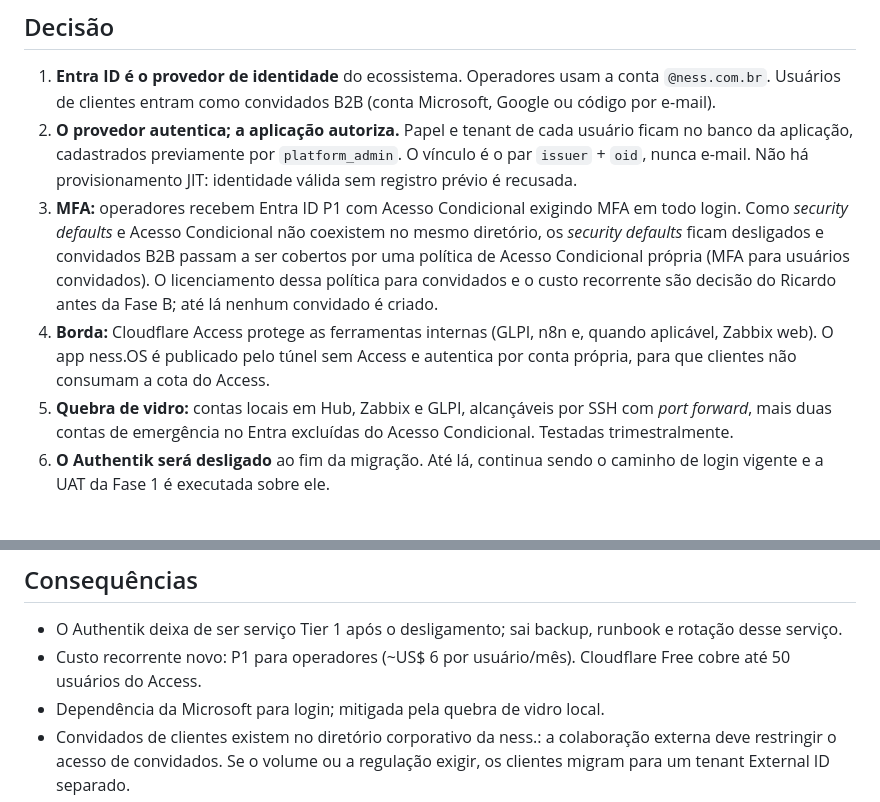
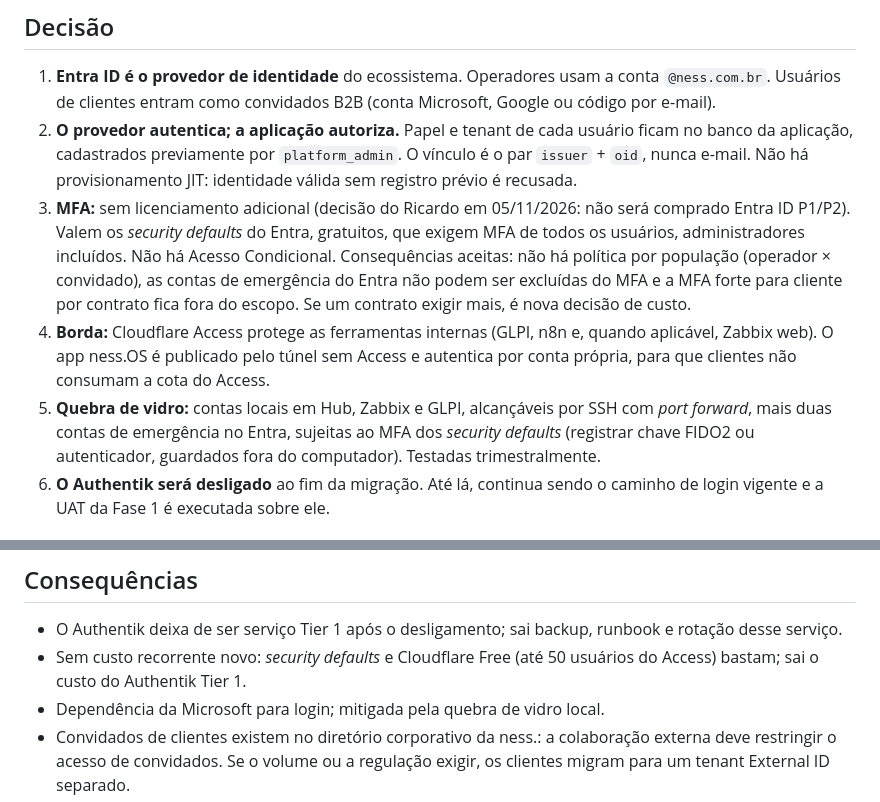
Before and after one commit to resper1965/ness.OS-v2, a Markdown page: docs/adr/0015-entra-id-identity-local-authorization.md, 2 parts joined by grey strips. Rendered like a GitHub page.

Commit message:
docs: sem licenciamento Entra (MFA por security defaults) e Fase A em produção

```diff
--- a/docs/adr/0015-entra-id-identity-local-authorization.md
+++ b/docs/adr/0015-entra-id-identity-local-authorization.md
@@ -15,9 +15,9 @@ A ness. migrou do Google Workspace para o Microsoft 365, e o Entra ID já identi
 
 1. **Entra ID é o provedor de identidade** do ecossistema. Operadores usam a conta `@ness.com.br`. Usuários de clientes entram como convidados B2B (conta Microsoft, Google ou código por e-mail).
 2. **O provedor autentica; a aplicação autoriza.** Papel e tenant de cada usuário ficam no banco da aplicação, cadastrados previamente por `platform_admin`. O vínculo é o par `issuer` + `oid`, nunca e-mail. Não há provisionamento JIT: identidade válida sem registro prévio é recusada.
-3. **MFA:** operadores recebem Entra ID P1 com Acesso Condicional exigindo MFA em todo login. Como *security defaults* e Acesso Condicional não coexistem no mesmo diretório, os *security defaults* ficam desligados e convidados B2B passam a ser cobertos por uma política de Acesso Condicional própria (MFA para usuários convidados). O licenciamento dessa política para convidados e o custo recorrente são decisão do Ricardo antes da Fase B; até lá nenhum convidado é criado.
+3. **MFA:** sem licenciamento adicional (decisão do Ricardo em 05/11/2026: não será comprado Entra ID P1/P2). Valem os *security defaults* do Entra, gratuitos, que exigem MFA de todos os usuários, administradores incluídos. Não há Acesso Condicional. Consequências aceitas: não há política por população (operador × convidado), as contas de emergência do Entra não podem ser excluídas do MFA e a MFA forte para cliente por contrato fica fora do escopo. Se um contrato exigir mais, é nova decisão de custo.
 4. **Borda:** Cloudflare Access protege as ferramentas internas (GLPI, n8n e, quando aplicável, Zabbix web). O app ness.OS é publicado pelo túnel sem Access e autentica por conta própria, para que clientes não consumam a cota do Access.
-5. **Quebra de vidro:** contas locais em Hub, Zabbix e GLPI, alcançáveis por SSH com *port forward*, mais duas contas de emergência no Entra excluídas do Acesso Condicional. Testadas trimestralmente.
+5. **Quebra de vidro:** contas locais em Hub, Zabbix e GLPI, alcançáveis por SSH com *port forward*, mais duas contas de emergência no Entra, sujeitas ao MFA dos *security defaults* (registrar chave FIDO2 ou autenticador, guardados fora do computador). Testadas trimestralmente.
 6. **O Authentik será desligado** ao fim da migração. Até lá, continua sendo o caminho de login vigente e a UAT da Fase 1 é executada sobre ele.
 
 ## Sequência
@@ -33,7 +33,7 @@ Desenho detalhado: [`../superpowers/specs/2026-11-05-identity-access-perimeter-d
 ## Consequências
 
 - O Authentik deixa de ser serviço Tier 1 após o desligamento; sai backup, runbook e rotação desse serviço.
-- Custo recorrente novo: P1 para operadores (~US$ 6 por usuário/mês). Cloudflare Free cobre até 50 usuários do Access.
+- Sem custo recorrente novo: *security defaults* e Cloudflare Free (até 50 usuários do Access) bastam; sai o custo do Authentik Tier 1.
 - Dependência da Microsoft para login; mitigada pela quebra de vidro local.
 - Convidados de clientes existem no diretório corporativo da ness.: a colaboração externa deve restringir o acesso de convidados. Se o volume ou a regulação exigir, os clientes migram para um tenant External ID separado.
 - Permanecem do ADR 0007: homologação por aplicação com testes negativos, MFA para administradores, menor privilégio e remoção de fluxos duplicados.
```
Also changed, not shown: STATE.md (+1 -1 lines), 1 other file.
